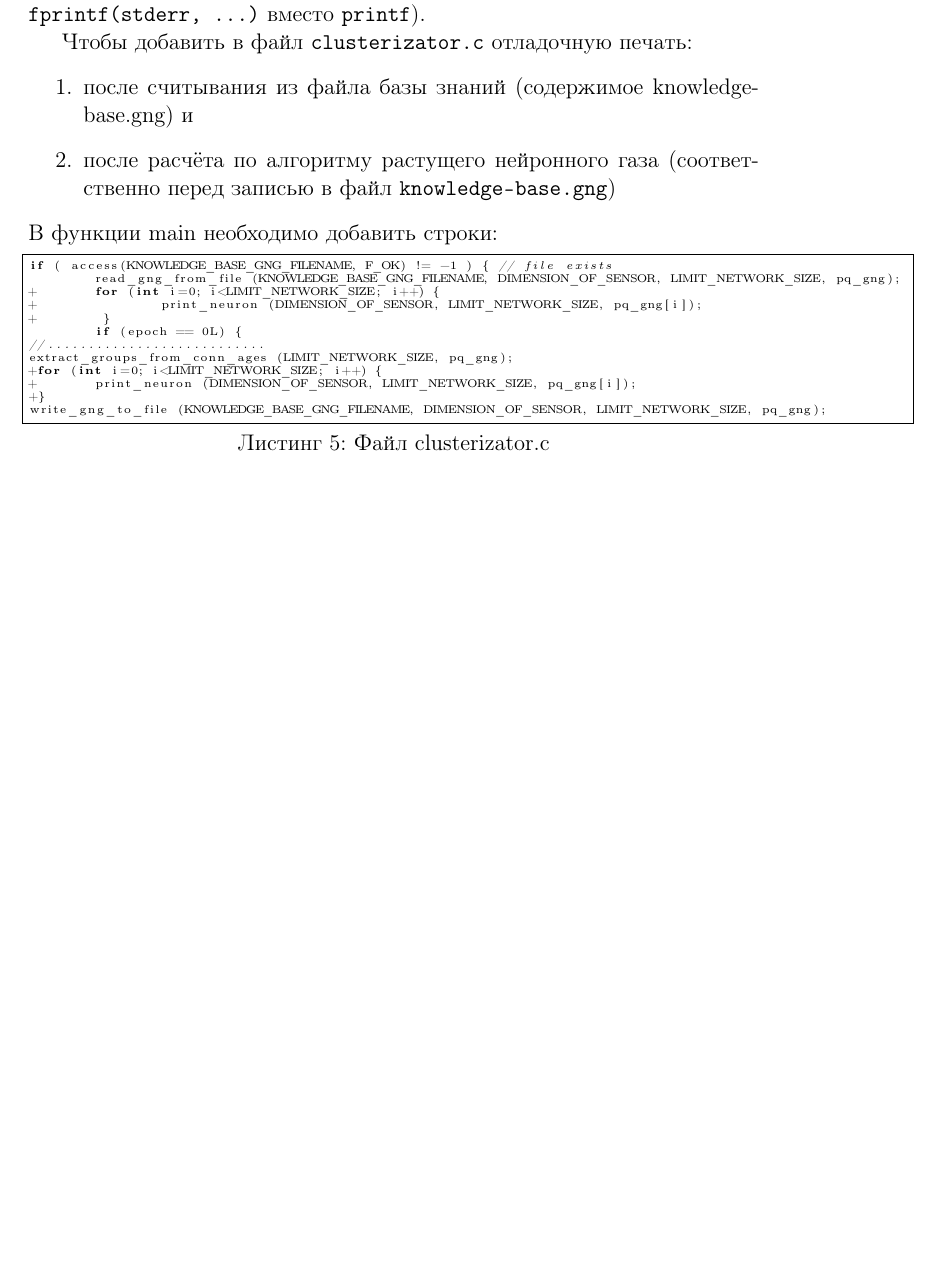
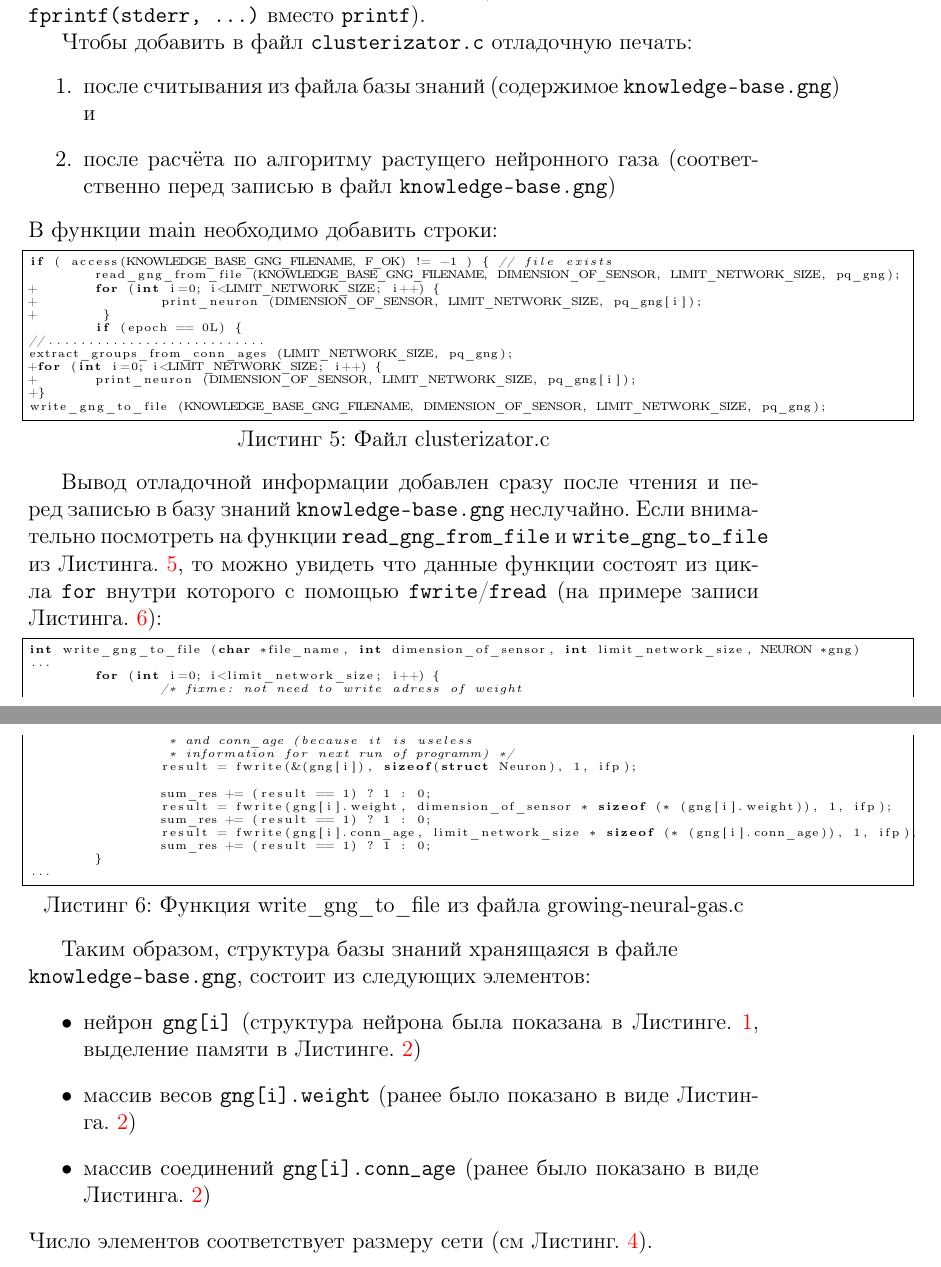
Before and after one commit to chujoii/c-artificial-neural-network, a LaTeX document (doc/growing-neural-gas/ru/manual.tex): part of page 4 of 6 before the commit and two parts of pages 4 and 5 of 7 after it, the two joined at a grey line, cut so that both start at the same text, the shorter picture padded with empty space. Compiled offline with pdfLaTeX.

Commit message:
Describe structure of file knowledge-base.gng

```diff
--- a/doc/growing-neural-gas/ru/manual.tex
+++ b/doc/growing-neural-gas/ru/manual.tex
@@ -156,7 +156,7 @@ free (pq_gng);
 Чтобы добавить в файл \verb'clusterizator.c' отладочную печать:
 \begin{enumerate}
 \item после считывания из файла базы знаний (содержимое
-  knowledge-base.gng) и
+  \verb'knowledge-base.gng') и
 \item после расчёта по алгоритму растущего нейронного газа
   (соответственно перед записью в файл \verb'knowledge-base.gng')
 \end{enumerate}
@@ -180,6 +180,50 @@ extract_groups_from_conn_ages (LIMIT_NETWORK_SIZE, pq_gng);
 +}
 write_gng_to_file (KNOWLEDGE_BASE_GNG_FILENAME, DIMENSION_OF_SENSOR, LIMIT_NETWORK_SIZE, pq_gng);
 \end{lstlisting}
+
+Вывод отладочной информации добавлен сразу после чтения и перед
+записью в базу знаний \verb'knowledge-base.gng' неслучайно. Если
+внимательно посмотреть на функции \verb'read_gng_from_file' и
+\verb'write_gng_to_file' из Листинга.~\ref{debug:print:code}, то можно
+увидеть что данные функции состоят из цикла \verb'for' внутри которого
+с помощью \verb'fwrite'/\verb'fread' (на примере записи
+Листинга.~\ref{code:write:gng:to:file}):
+
+\begin{lstlisting}[language=C,
+  caption={Функция write\_gng\_to\_file из файла growing-neural-gas.c},
+  captionpos=b,
+  label={code:write:gng:to:file},
+  linewidth=16.5cm]
+int write_gng_to_file (char *file_name, int dimension_of_sensor, int limit_network_size, NEURON *gng)
+...
+	for (int i=0; i<limit_network_size; i++) {
+		/* fixme: not need to write adress of weight
+		 * and conn_age (because it is useless
+		 * information for next run of programm) */
+		result = fwrite(&(gng[i]), sizeof(struct Neuron), 1, ifp);
+
+		sum_res += (result == 1) ? 1 : 0;
+		result = fwrite(gng[i].weight, dimension_of_sensor * sizeof (* (gng[i].weight)), 1, ifp);
+		sum_res += (result == 1) ? 1 : 0;
+		result = fwrite(gng[i].conn_age, limit_network_size * sizeof (* (gng[i].conn_age)), 1, ifp);
+		sum_res += (result == 1) ? 1 : 0;
+	}
+...
+\end{lstlisting}
+
+Таким образом, структура базы знаний хранящаяся в файле\\
+\verb'knowledge-base.gng', состоит из следующих элементов:
+\begin{itemize}
+\item нейрон \verb'gng[i]' (структура нейрона была
+  показана в Листинге.~\ref{nueron:code}, выделение памяти в
+  Листинге.~\ref{malloc:code})
+\item массив весов \verb'gng[i].weight' (ранее было
+  показано в виде Листинга.~\ref{malloc:code})
+\item массив соединений \verb'gng[i].conn_age' (ранее было показано в виде
+  Листинга.~\ref{malloc:code})
+\end{itemize}
+Число элементов соответствует размеру сети (см
+Листинг.~\ref{network:size:code}).
 
 \clearpage
 \section{Расшифровка отладочной печати}
```
Also changed, not shown: 1 other file.
